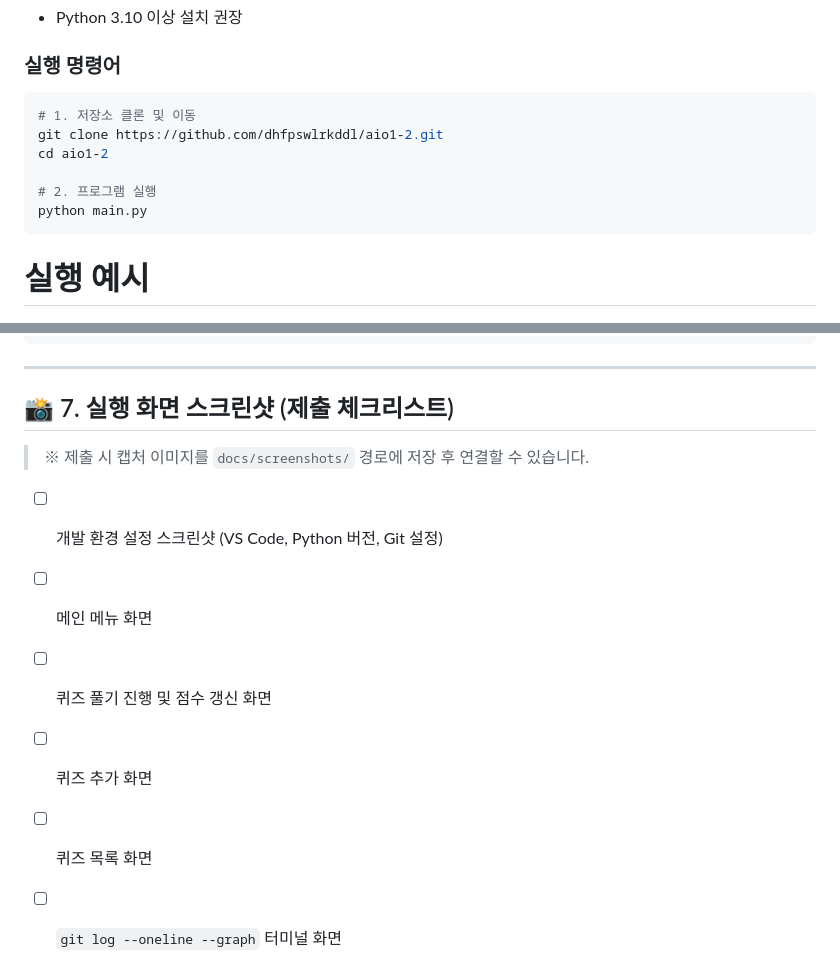
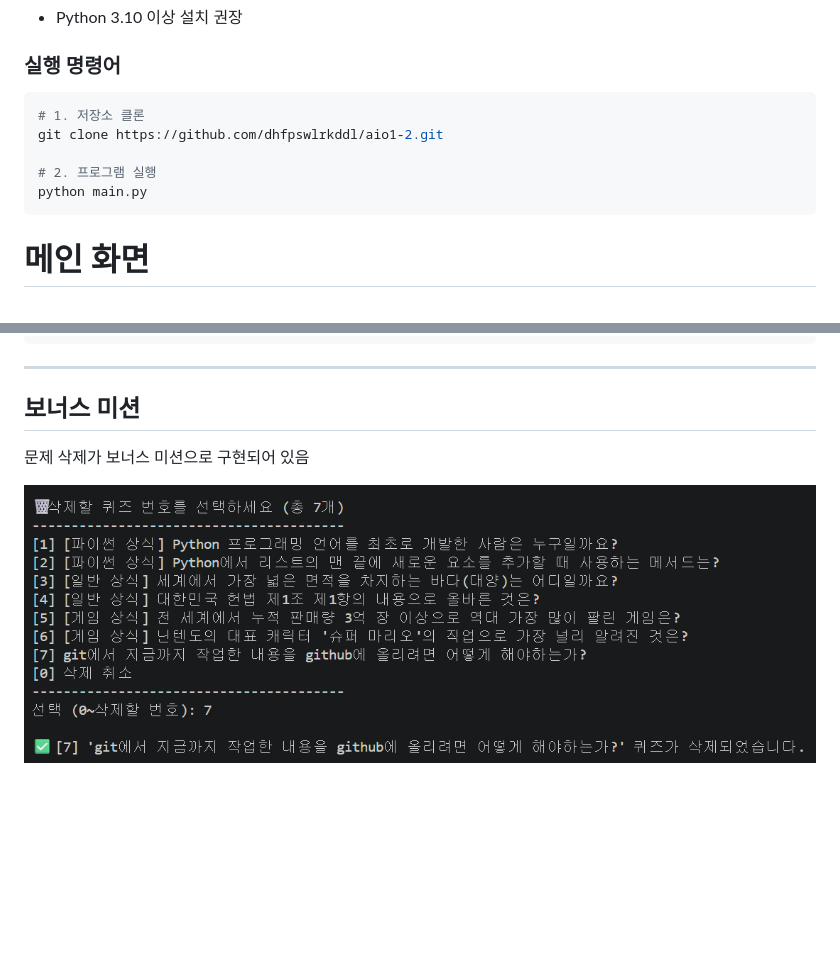
Before and after one commit to dhfpswlrkddl/aio1-2, a Markdown page: README.md, 2 parts joined by grey strips. Rendered like a GitHub page; pictures changed too: image-5.png (added); blank space fills up the shorter version.

Commit message:
문제 목록 확인 기능 추가

````diff
--- a/README.md
+++ b/README.md
@@ -25,13 +25,12 @@ Python 기본 문법과 객체 지향 프로그래밍(OOP)을 적용하고, JSON
 
 ### 실행 명령어
 ```bash
-# 1. 저장소 클론 및 이동
+# 1. 저장소 클론
 git clone https://github.com/dhfpswlrkddl/aio1-2.git
-cd aio1-2
 
 # 2. 프로그램 실행
 python main.py
 ```
 
-# 실행 예시
+# 메인 화면
 ![alt text](image.png)
@@ -98,13 +110,7 @@ aio1-2/
 
 ---
 
-## 📸 7. 실행 화면 스크린샷 (제출 체크리스트)
+## 보너스 미션
+문제 삭제가 보너스 미션으로 구현되어 있음
 
-> ※ 제출 시 캡처 이미지를 `docs/screenshots/` 경로에 저장 후 연결할 수 있습니다.
-
-- [ ] 개발 환경 설정 스크린샷 (VS Code, Python 버전, Git 설정)
-- [ ] 메인 메뉴 화면
-- [ ] 퀴즈 풀기 진행 및 점수 갱신 화면
-- [ ] 퀴즈 추가 화면
-- [ ] 퀴즈 목록 화면
-- [ ] `git log --oneline --graph` 터미널 화면
+![alt text](image-5.png)
````
Also changed, not shown: other parts of README.md (+13 -0 lines), image-1.png (added), image-2.png (added), image-3.png (added), image-4.png (added).
